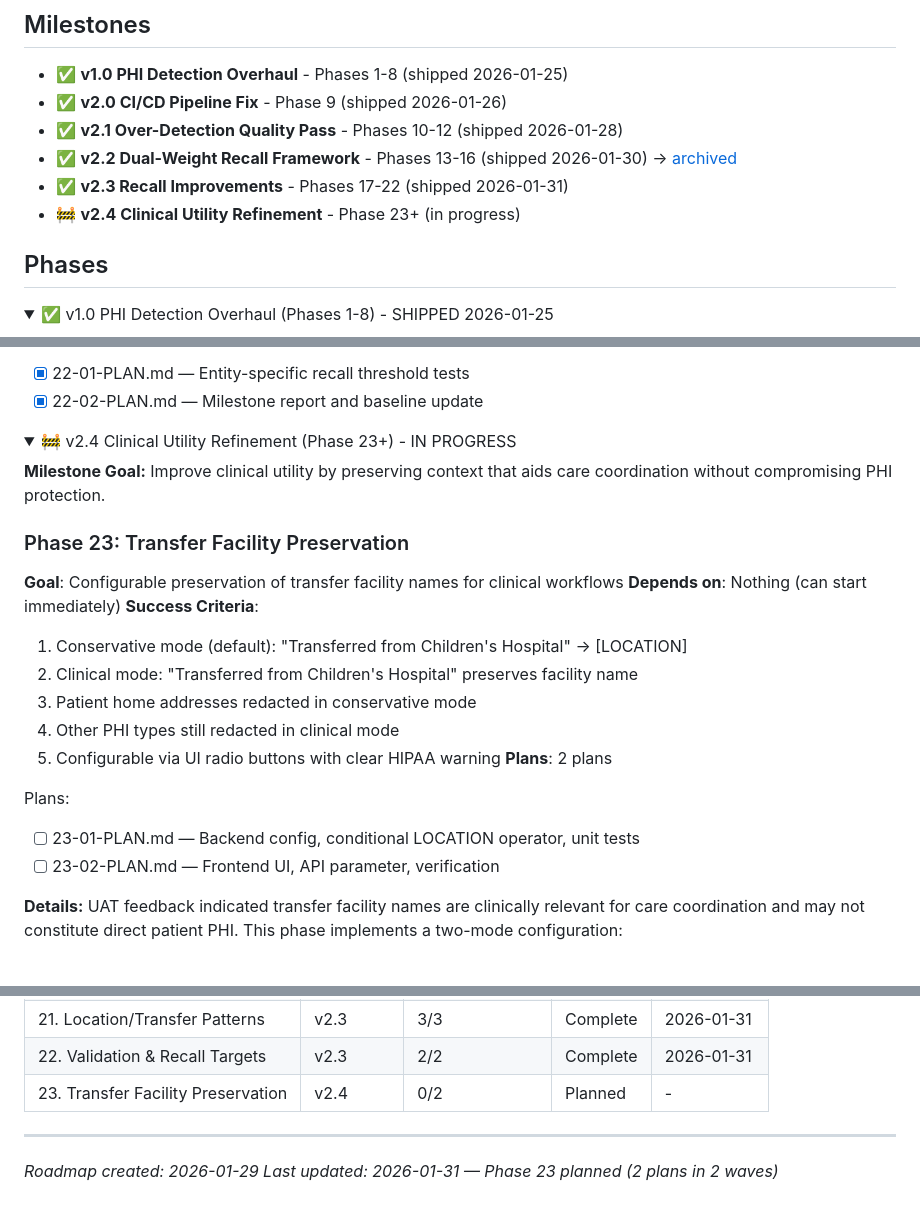
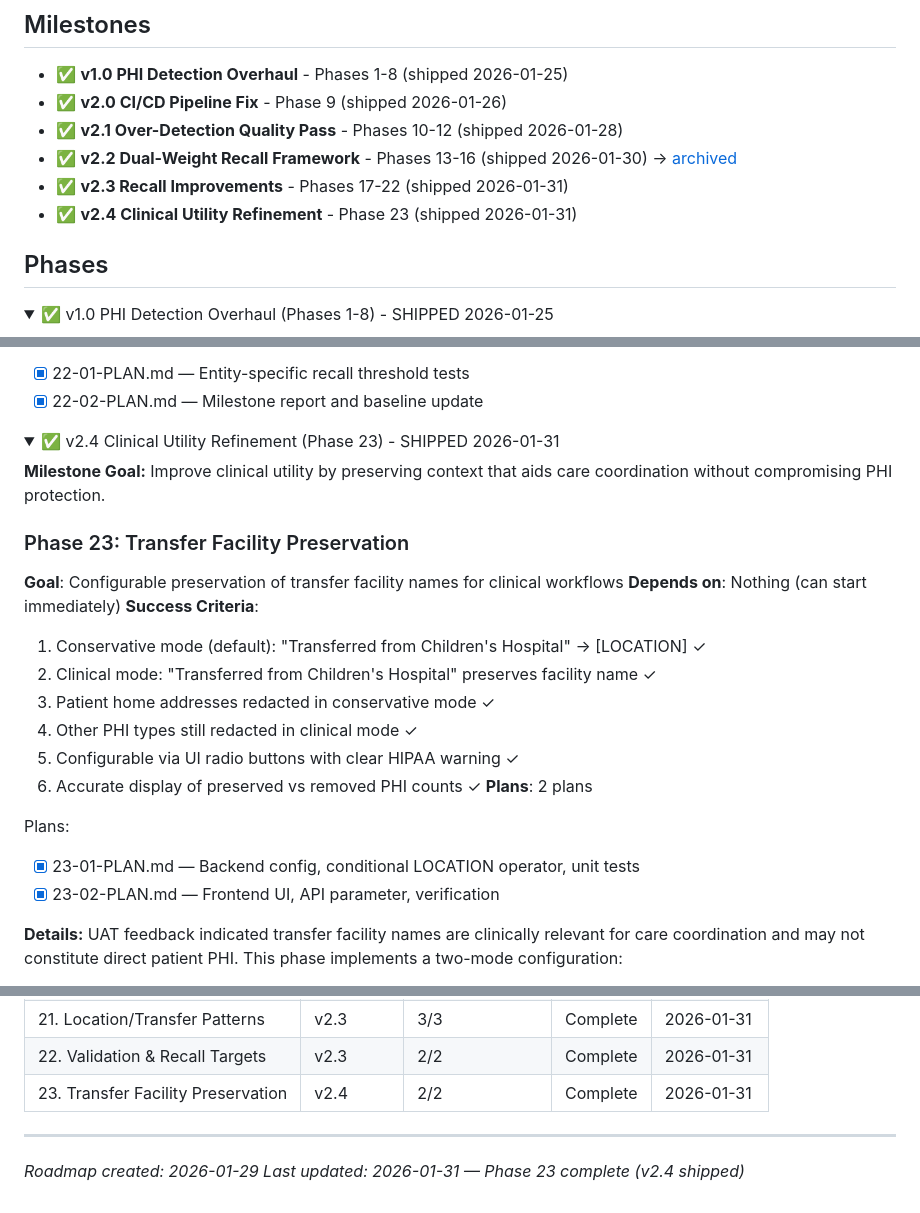
Before and after one commit to Joshausha/pediatric-handoff-phi-remover, a Markdown page: .planning/ROADMAP.md, 3 parts joined by grey strips. GitHub-like rendering; folded sections open.

```diff
--- a/.planning/ROADMAP.md
+++ b/.planning/ROADMAP.md
@@ -7,7 +7,7 @@
 - ✅ **v2.1 Over-Detection Quality Pass** - Phases 10-12 (shipped 2026-01-28)
 - ✅ **v2.2 Dual-Weight Recall Framework** - Phases 13-16 (shipped 2026-01-30) → [archived](milestones/v2.2-ROADMAP.md)
 - ✅ **v2.3 Recall Improvements** - Phases 17-22 (shipped 2026-01-31)
-- 🚧 **v2.4 Clinical Utility Refinement** - Phase 23+ (in progress)
+- ✅ **v2.4 Clinical Utility Refinement** - Phase 23 (shipped 2026-01-31)
 
 ## Phases
 
@@ -310,8 +310,8 @@ Plans:
 
 </details>
 
-<details open>
-<summary>🚧 v2.4 Clinical Utility Refinement (Phase 23+) - IN PROGRESS</summary>
+<details>
+<summary>✅ v2.4 Clinical Utility Refinement (Phase 23) - SHIPPED 2026-01-31</summary>
 
 **Milestone Goal:** Improve clinical utility by preserving context that aids care coordination without compromising PHI protection.
 
@@ -319,16 +319,17 @@ Plans:
 **Goal**: Configurable preservation of transfer facility names for clinical workflows
 **Depends on**: Nothing (can start immediately)
 **Success Criteria**:
-  1. Conservative mode (default): "Transferred from Children's Hospital" → [LOCATION]
-  2. Clinical mode: "Transferred from Children's Hospital" preserves facility name
-  3. Patient home addresses redacted in conservative mode
-  4. Other PHI types still redacted in clinical mode
-  5. Configurable via UI radio buttons with clear HIPAA warning
+  1. Conservative mode (default): "Transferred from Children's Hospital" → [LOCATION] ✓
+  2. Clinical mode: "Transferred from Children's Hospital" preserves facility name ✓
+  3. Patient home addresses redacted in conservative mode ✓
+  4. Other PHI types still redacted in clinical mode ✓
+  5. Configurable via UI radio buttons with clear HIPAA warning ✓
+  6. Accurate display of preserved vs removed PHI counts ✓
 **Plans**: 2 plans
 
 Plans:
-- [ ] 23-01-PLAN.md — Backend config, conditional LOCATION operator, unit tests
-- [ ] 23-02-PLAN.md — Frontend UI, API parameter, verification
+- [x] 23-01-PLAN.md — Backend config, conditional LOCATION operator, unit tests
+- [x] 23-02-PLAN.md — Frontend UI, API parameter, verification
 
 **Details:**
 UAT feedback indicated transfer facility names are clinically relevant for care coordination and may not constitute direct patient PHI. This phase implements a two-mode configuration:
@@ -366,8 +367,8 @@ Phase 23 plans execute sequentially (01 → 02) due to backend dependency.
 | 20. Phone/Pager Patterns | v2.3 | 1/1 | Complete | 2026-01-31 |
 | 21. Location/Transfer Patterns | v2.3 | 3/3 | Complete | 2026-01-31 |
 | 22. Validation & Recall Targets | v2.3 | 2/2 | Complete | 2026-01-31 |
-| 23. Transfer Facility Preservation | v2.4 | 0/2 | Planned | - |
+| 23. Transfer Facility Preservation | v2.4 | 2/2 | Complete | 2026-01-31 |
 
 ---
 *Roadmap created: 2026-01-29*
-*Last updated: 2026-01-31 — Phase 23 planned (2 plans in 2 waves)*
+*Last updated: 2026-01-31 — Phase 23 complete (v2.4 shipped)*
```
Also changed, not shown: .planning/STATE.md (+28 -9 lines), 1 other file.
